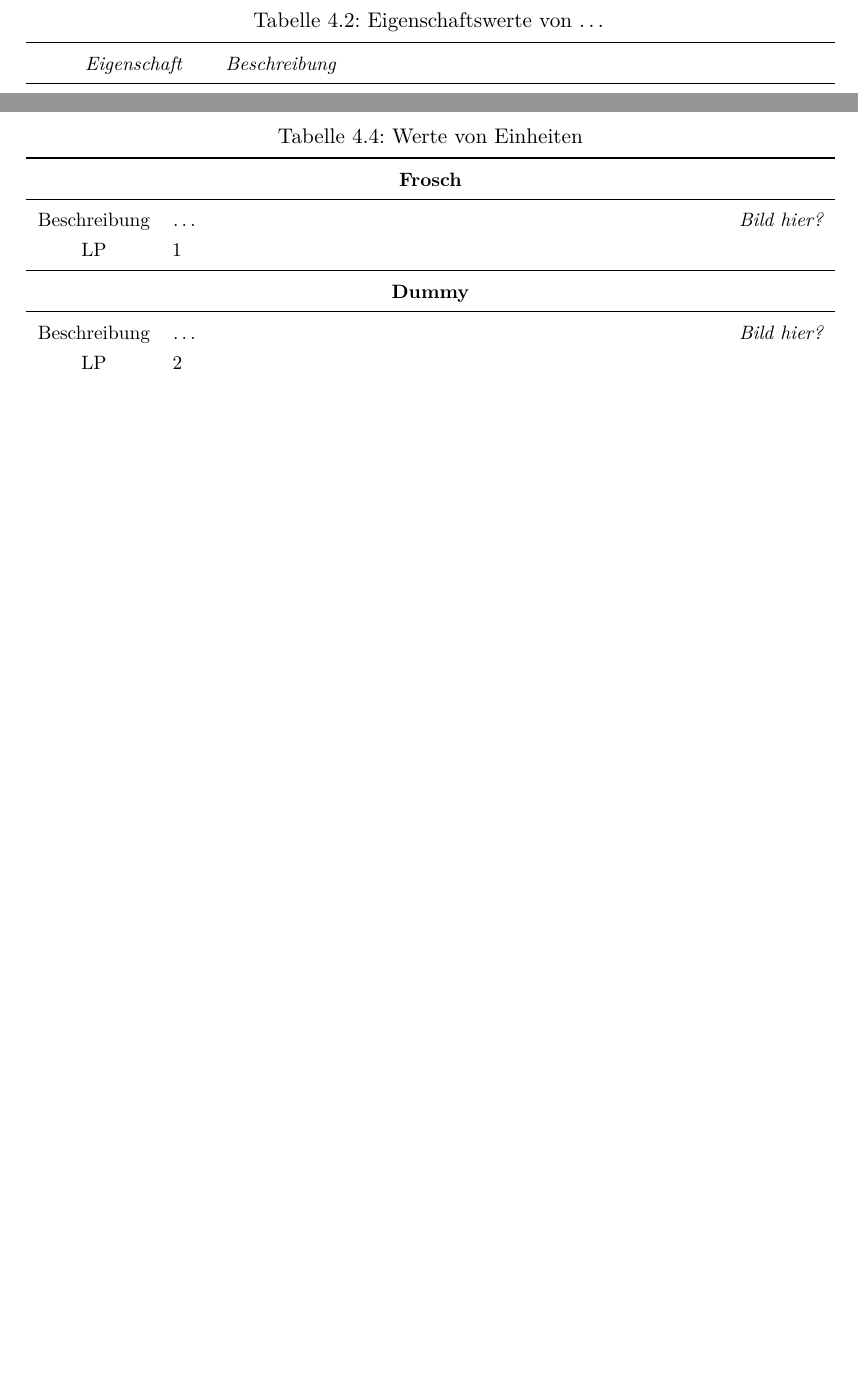
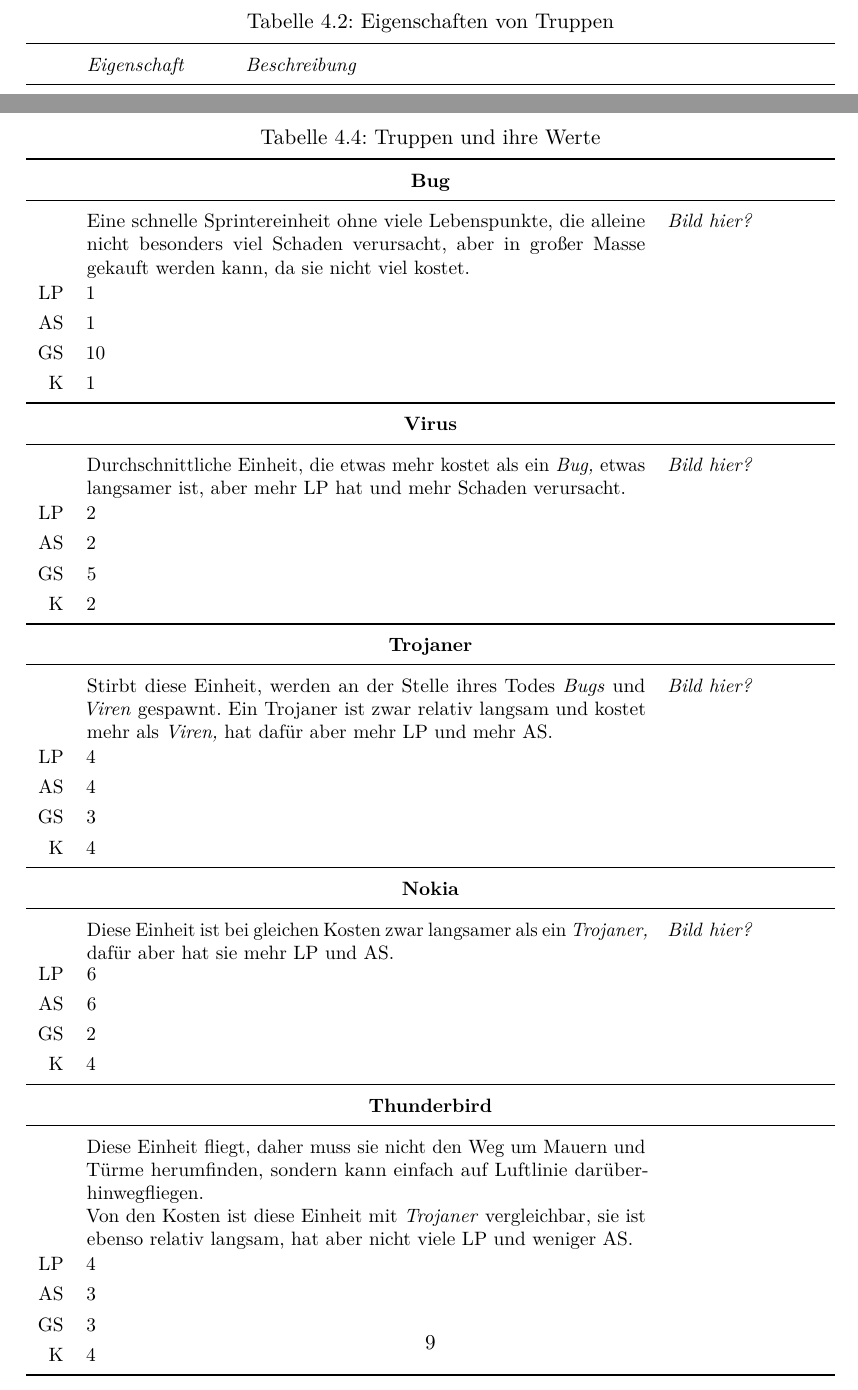
Before and after one commit to max-nazarati/sopra, a LaTeX document (abgabe/GDD/current/GDD.tex, which reads abgabe/GDD/current/spiellogik/objekte.tex): two parts of pages 7 and 8 of 9 before the commit and two parts of pages 8 and 9 of 11 after it, joined at a grey line, cut so that both start at the same text, the shorter picture padded with empty space. The pictures show the PDF file abgabe/GDD/current/GDD.pdf that the author committed with the source.

Commit message:
Define dumb attack units

```diff
--- a/abgabe/GDD/current/spiellogik/objekte.tex
+++ b/abgabe/GDD/current/spiellogik/objekte.tex
@@ -23,8 +77,12 @@
+\end{description}
+
+\begin{table}[htbp]
+  \caption{Eigenschaften von Truppen}
+  \label{tab:attack-unit-props}
   \small
-  \begin{longtabu}{cX[-1]X}
+  \begin{longtabu}{rlX}
     \toprule\rowfont{\itshape}
     & Eigenschaft & Beschreibung \\
     \midrule
 
-    % Example
-    LP & Lebenspunkte & \dots \\
+    LP & Lebenspunkte
@@ -30,0 +92 @@
+    AS & Angriffsstärke
@@ -31,23 +96,77 @@
+         kann. \\
+    K  & Kosten
+       & Die Menge an Gold die aufgewendet werden muss, um eine dieser
+         Einheiten zu kaufen (\refid{A:buy-attack}). \\
+
+    \bottomrule
+  \end{longtabu}
+  %\todo[inline]{Größe und Kollision evtl. in die Tabelle aufnehmen}
+\end{table}
+
+\begin{table}[ht!]
+  \caption{Truppen und ihre Werte}
+  \label{tab:attack-units}
+  \small
+  \begin{longtabu}{rXp{0.191\linewidth}}
+    \toprule
+
+    \multicolumn{3}{c}{\bfseries Bug} \\\midrule
+      & Eine schnelle Sprintereinheit ohne viele Lebenspunkte, die alleine
+        nicht besonders viel Schaden verursacht, aber in großer Masse gekauft
+        werden kann, da sie nicht viel kostet.
+      & \itshape Bild hier? \\
+    LP & 1 \\
+    AS & 1 \\
+    GS & 10 \\
+    K  & 1 \\
+    \midrule[\heavyrulewidth]
+
+    \multicolumn{3}{c}{\bfseries Virus} \\\midrule
+      & Durchschnittliche Einheit, die etwas mehr kostet als ein \emph{Bug,}
+        etwas langsamer ist, aber mehr LP hat und mehr Schaden verursacht.
+      & \itshape Bild hier? \\
+    LP & 2 \\
+    AS & 2 \\
+    GS & 5 \\
+    K  & 2 \\
+    \midrule[\heavyrulewidth]
+
+    \multicolumn{3}{c}{\bfseries Trojaner} \\\midrule
+      & Stirbt diese Einheit, werden an der Stelle ihres Todes \emph{Bugs} und
+        \emph{Viren} gespawnt. Ein Trojaner ist zwar relativ langsam und kostet
+        mehr als \emph{Viren,} hat dafür aber mehr LP und mehr AS.
+      & \itshape Bild hier? \\
+    LP & 4 \\
+    AS & 4 \\
+    GS & 3 \\
+    K  & 4 \\
+    \midrule[\heavyrulewidth]
+
+    \multicolumn{3}{c}{\bfseries Nokia} \\\midrule
+      & Diese Einheit ist bei gleichen Kosten zwar langsamer als ein
+        \emph{Trojaner,} dafür aber hat sie mehr LP und AS.
+      & \itshape Bild hier? \\
+    LP & 6 \\
+    AS & 6 \\
+    GS & 2 \\
+    K  & 4 \\
+    \midrule[\heavyrulewidth]
+
+    \multicolumn{3}{c}{\bfseries Thunderbird} \\\midrule
+      & Diese Einheit fliegt, daher muss sie nicht den Weg um Mauern und Türme
+        herumfinden, sondern kann einfach auf Luftlinie darüberhinwegfliegen.
+
+        Von den Kosten ist diese Einheit mit \emph{Trojaner} vergleichbar, sie
+        ist ebenso relativ langsam, hat aber nicht viele LP und weniger AS.\\
+
+    LP & 4 \\
+    AS & 3 \\
+    GS & 3 \\
+    K  & 4 \\
 
     \bottomrule
   \end{longtabu}
 \end{table}
 
 
-\begin{table}[ht!]
-  \caption{Werte von Einheiten}
-  \small
-  \begin{longtabu}{cXl}
-    \toprule
-
-    \multicolumn{3}{c}{\bfseries Frosch} \\\midrule
-    Beschreibung & \dots & \itshape Bild hier? \\
-    LP & 1 \\
-    \midrule[\heavyrulewidth]
-
-    \multicolumn{3}{c}{\bfseries Dummy} \\\midrule
-    Beschreibung & \dots & \itshape Bild hier? \\
-    LP & 2 \\
-    \bottomrule
-  \end{longtabu}
-\end{table}
+\subsection{Verteidigungsgebäude}
```
Also changed, not shown: abgabe/GDD/current/GDD.pdf, abgabe/GDD/current/spiellogik/objekte.tex (64 more changed lines).
